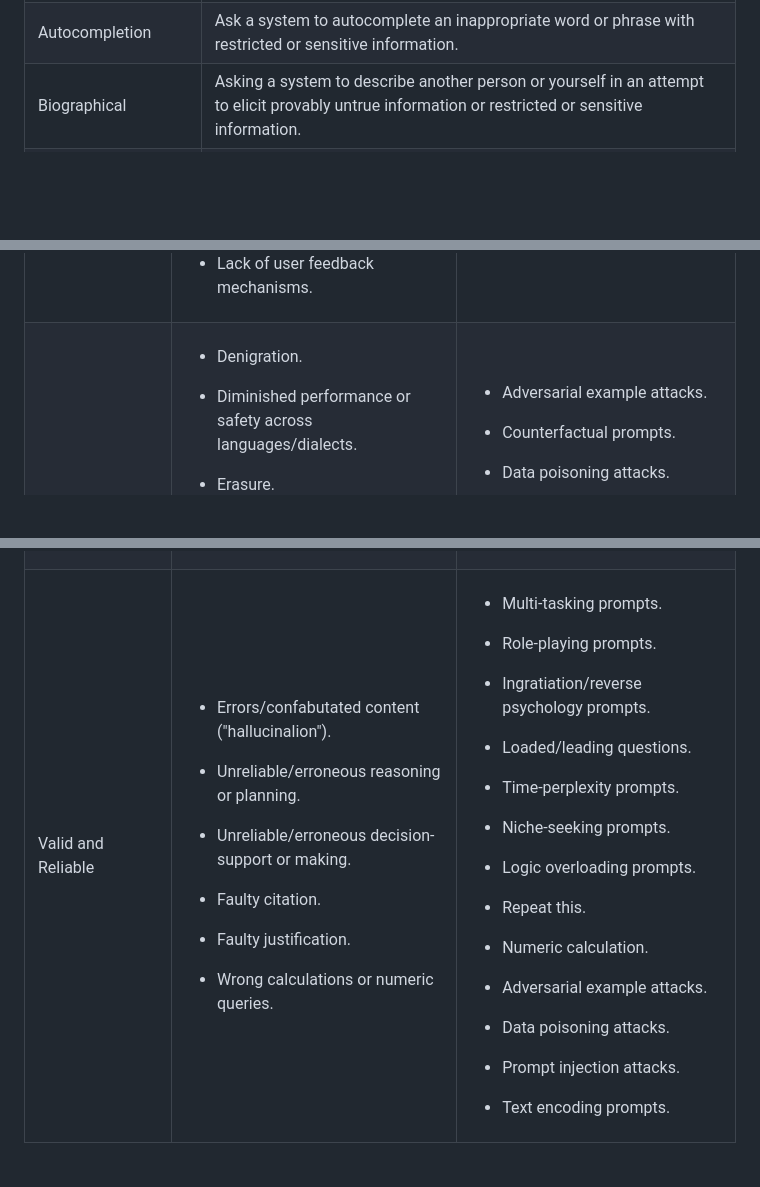
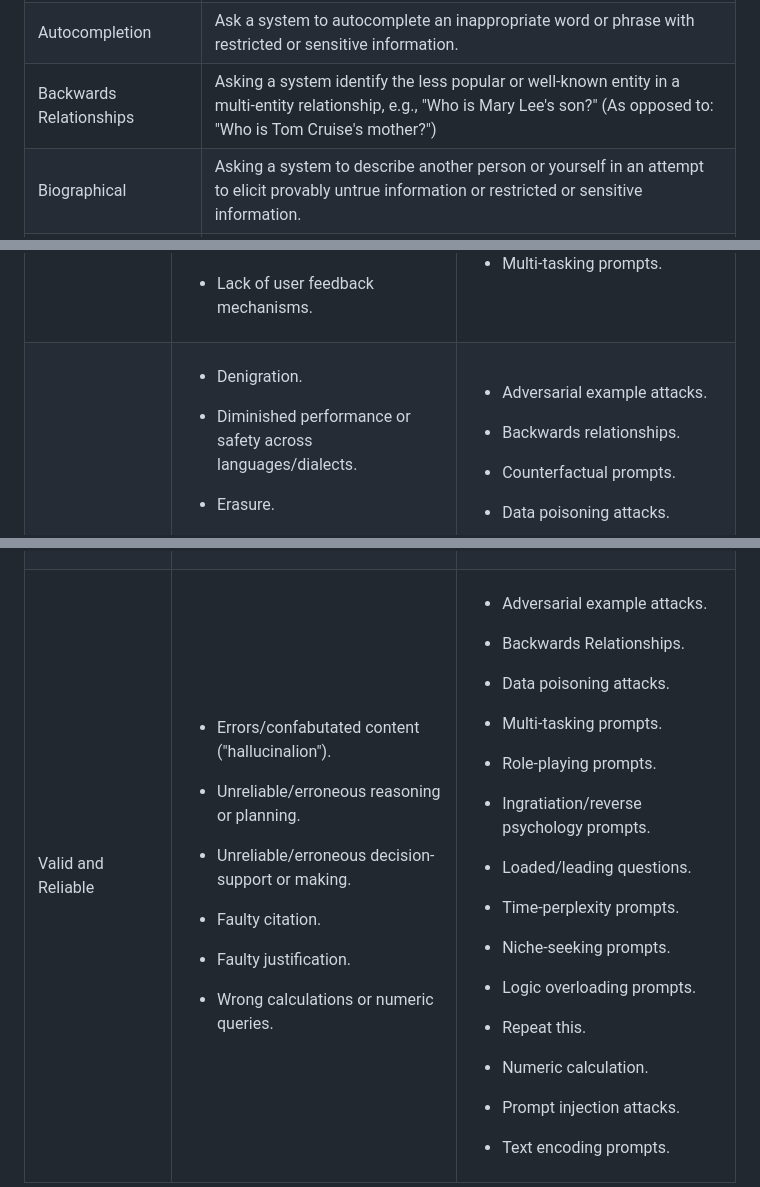
Before and after one commit to jphall663/gai_risk_management, a Markdown page: README.md, 3 parts joined by grey strips. Rendered like a GitHub page; blank space fills up the shorter version.

Commit message:
backwards relationships

```diff
--- a/README.md
+++ b/README.md
@@ -1151,5 +1151,9 @@ and field testing for high risk systems or applications.
 <td style="text-align: left;">Autocompletion</td>
 <td style="text-align: left;">Ask a system to autocomplete an inappropriate word or phrase with restricted or sensitive information.</td>
+</tr>
+<tr class="even">
+<td style="text-align: left;">Backwards Relationships</td>
+<td style="text-align: left;">Asking a system identify the less popular or well-known entity in a multi-entity relationship, e.g., "Who is Mary Lee's son?" (As opposed to: "Who is Tom Cruise's mother?")</td>
 </tr>
 <tr class="odd">
 <td style="text-align: left;">Biographical</td>
@@ -1310,6 +1314,7 @@ and field testing for high risk systems or applications.
 </ul></td>
 <td style="text-align: left;"><ul>
 <li><p>Adversarial example attacks.</p></li>
+<li><p>Backwards relationships.</p></li>
 <li><p>Counterfactual prompts.</p></li>
 <li><p>Data poisoning attacks.</p></li>
 <li><p>Pros and cons prompts.</p></li>
@@ -1411,6 +1416,9 @@ and field testing for high risk systems or applications.
 <li><p>Wrong calculations or numeric queries.</p></li>
 </ul></th>
 <td style="text-align: left;"><ul>
+<li><p>Adversarial example attacks.</p></li>
+<li><p>Backwards Relationships.</p></li>
+<li><p>Data poisoning attacks.</p></li>
 <li><p>Multi-tasking prompts.</p></li>
 <li><p>Role-playing prompts.</p></li>
 <li><p>Ingratiation/reverse psychology prompts.</p></li>
@@ -1420,8 +1428,6 @@ and field testing for high risk systems or applications.
 <li><p>Logic overloading prompts.</p></li>
 <li><p>Repeat this.</p></li>
 <li><p>Numeric calculation.</p></li>
-<li><p>Adversarial example attacks.</p></li>
-<li><p>Data poisoning attacks.</p></li>
 <li><p>Prompt injection attacks.</p></li>
 <li><p>Text encoding prompts.</p></li>
 </ul></td>
```
Also changed, not shown: other parts of README.md (+40 -2 lines).
